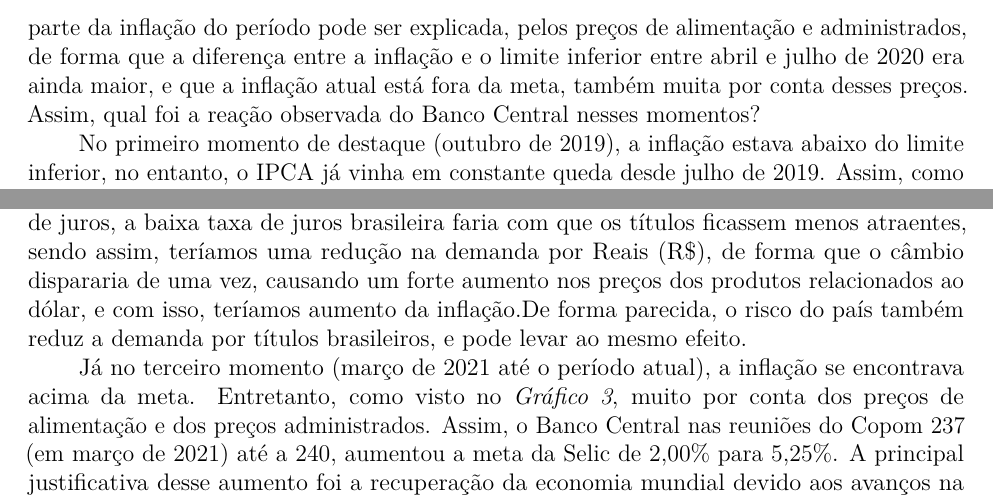
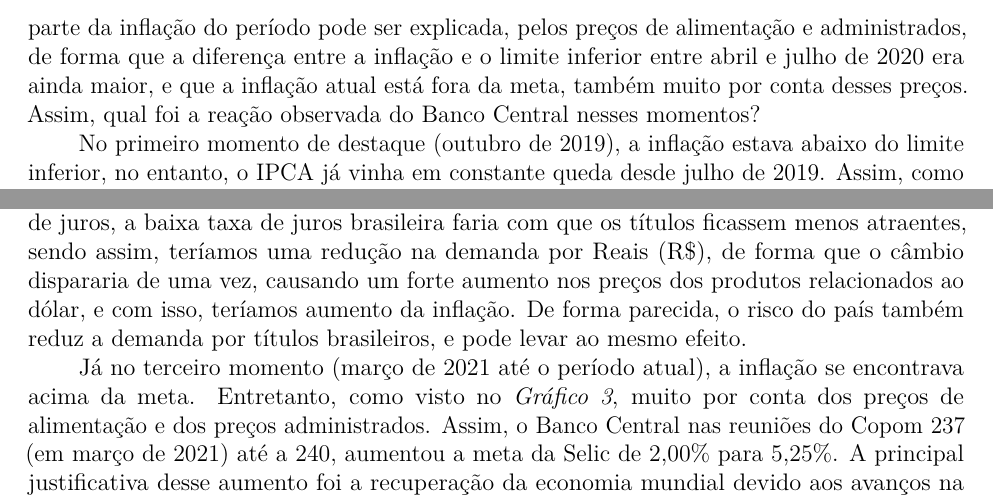
Before and after one commit to cairebarletta/taxa_de_juros, an R Markdown document (trab_ecn_mon.Rmd): two parts of pages 4 and 5 of 8, joined at a grey line, cut so that both start at the same text. Rendered offline with R 4.5, knitr and Pandoc, then LaTeX, with nearby package versions; some code elsewhere in the file could not run offline.

Commit message:
update (correção ortográfica)

````diff
--- a/trab_ecn_mon.Rmd
+++ b/trab_ecn_mon.Rmd
@@ -181,7 +181,7 @@ graf_ipca2 <- subdados2 %>%
 graf_ipca2
 ```
 
-&nbsp; Nota-se que o _IPCA_EX0_, que exclui os preços de alimentação em domicílio e os preços administrados, está para todo período, bem abaixo do IPCA cheio. Isso significa que grande parte da inflação do período pode ser explicada, pelos preços de alimentação e administrados, de forma que a diferença entre a inflação e o limite inferior entre abril e julho de 2020 era ainda maior, e que a inflação atual está fora da meta, também muita por conta desses preços. Assim, qual foi a reação observada do Banco Central nesses momentos?
+&nbsp; Nota-se que o _IPCA_EX0_, que exclui os preços de alimentação em domicílio e os preços administrados, está para todo período, bem abaixo do IPCA cheio. Isso significa que grande parte da inflação do período pode ser explicada, pelos preços de alimentação e administrados, de forma que a diferença entre a inflação e o limite inferior entre abril e julho de 2020 era ainda maior, e que a inflação atual está fora da meta, também muito por conta desses preços. Assim, qual foi a reação observada do Banco Central nesses momentos?
 
 &nbsp; No primeiro momento de destaque (outubro de 2019), a inflação estava abaixo do limite inferior, no entanto, o IPCA já vinha em constante queda desde julho de 2019. Assim, como esperado pela regra de Taylor, as [reuniões do Copom 224, 225 e 226](https://www.bcb.gov.br/controleinflacao/historicotaxasjuros) reduziram a taxa de juros de 6,50% até 5,00%. A justificativa do Banco Central foi justamente a constante queda nos preços, devido a ociosidade do produto brasileiro, devido aos baixos índices de utilização da capacidade da indústria e, principalmente, pela alta taxa de desemprego. Note-se que de acordo com a Regra de Taylor, quando têm-se $\mu_t > \mu_n$, o Banco Central deve reduzir os juros, e que uma alta no desemprego é equivalente a um produto abaixo do potencial.
 
````
Also changed, not shown: trab_ecn_mon.Rmd (2 more changed lines).
